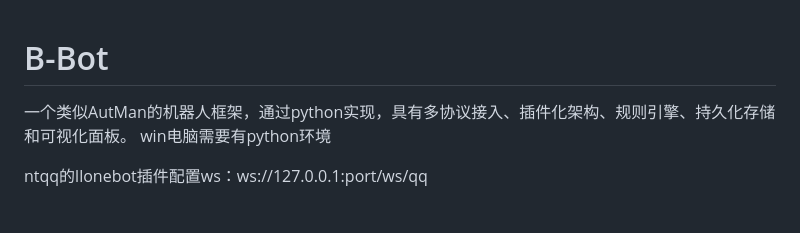
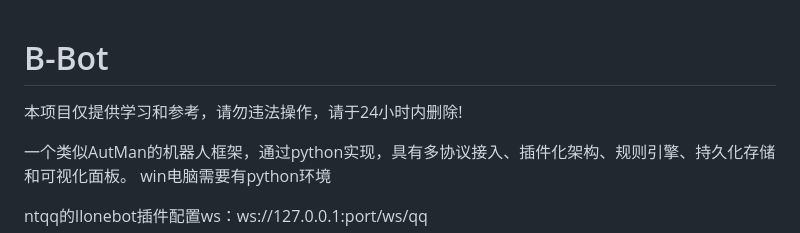
Before and after one commit to 241793/B-Bot, a Markdown page: README.md, the part around the change. Drawn GitHub-style; blank space fills up the shorter version.

```diff
--- a/README.md
+++ b/README.md
@@ -1,4 +1,6 @@
 # B-Bot
+
+本项目仅提供学习和参考，请勿违法操作，请于24小时内删除!
 
 一个类似AutMan的机器人框架，通过python实现，具有多协议接入、插件化架构、规则引擎、持久化存储和可视化面板。
 win电脑需要有python环境
```
